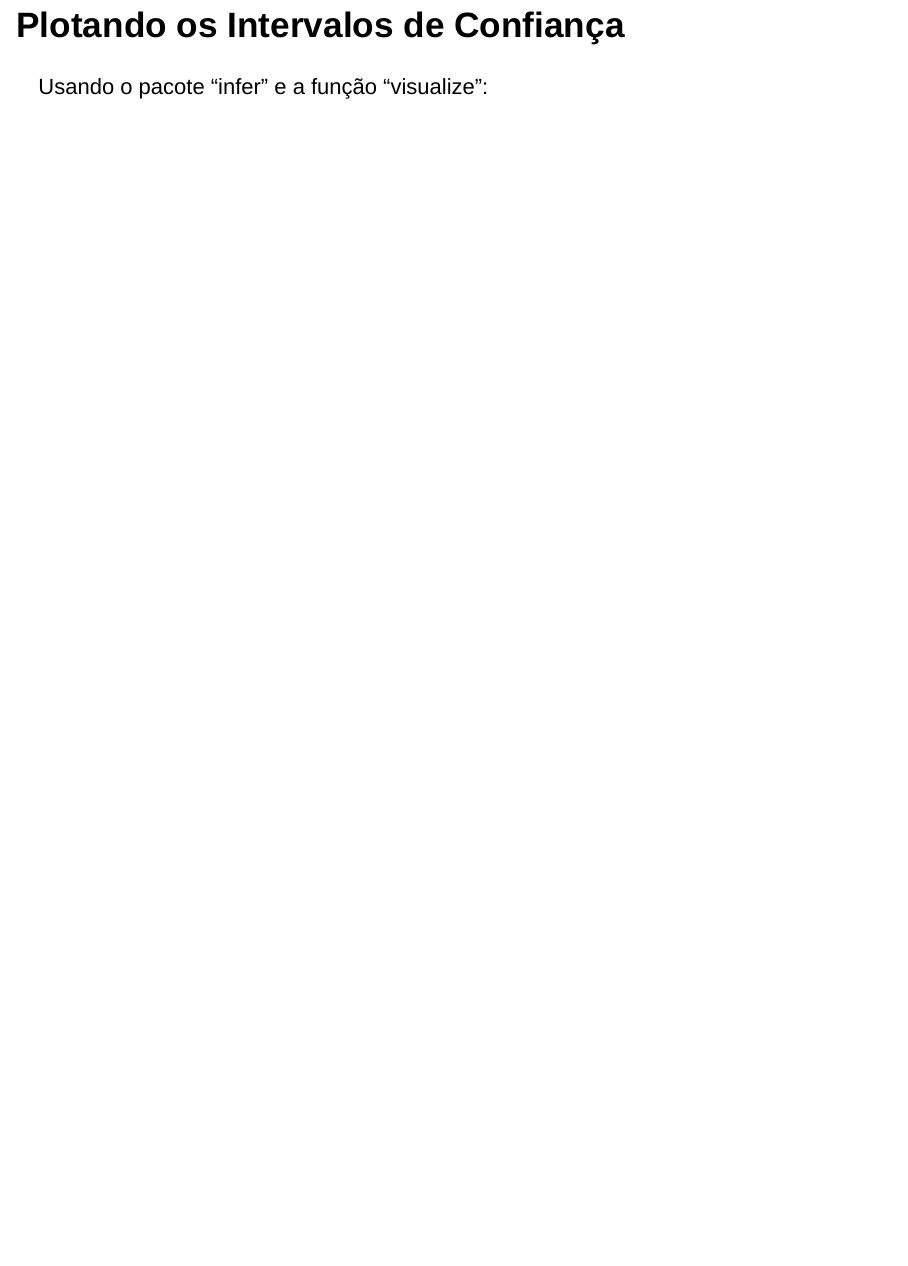
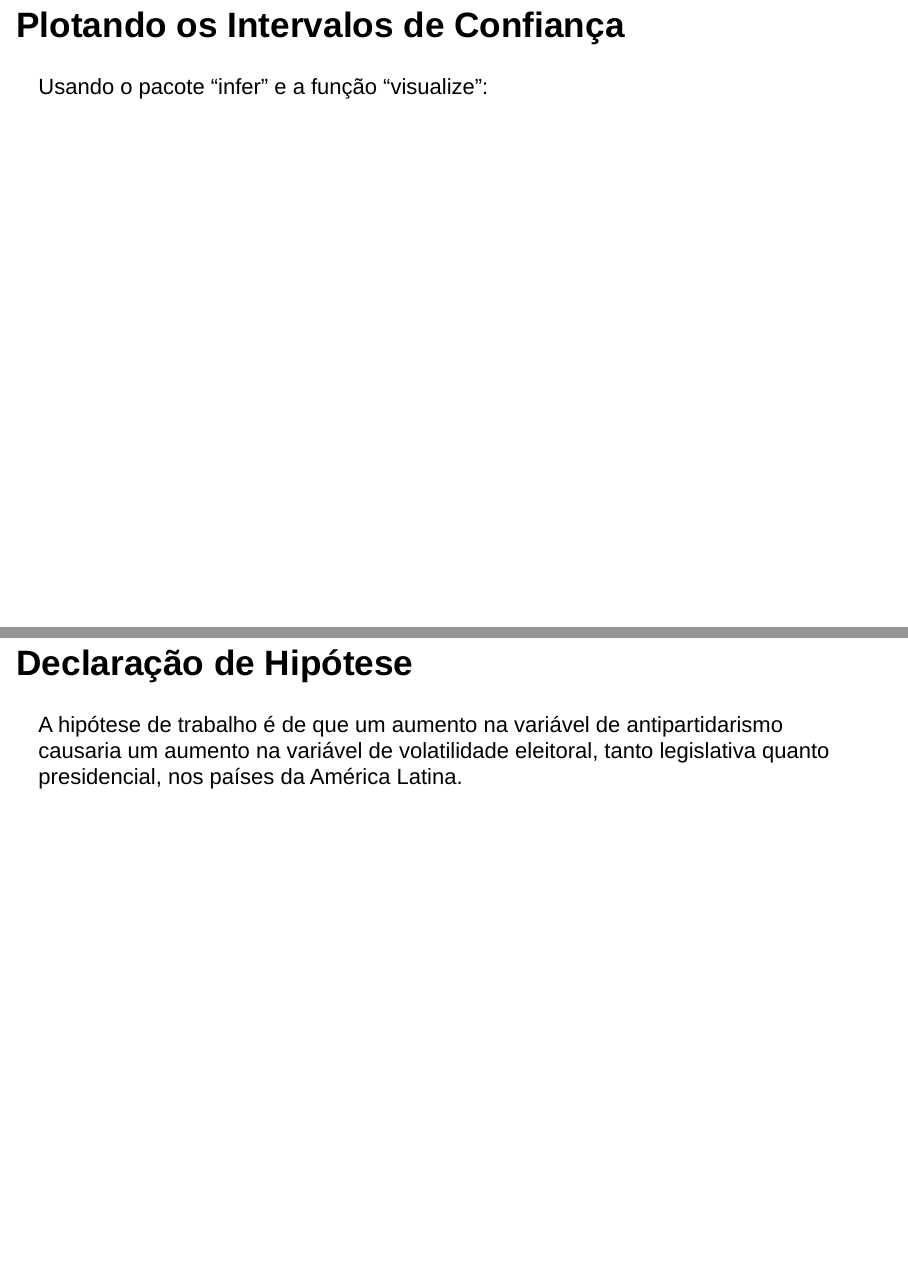
Before and after one commit to gmelomenezes/Lista04_MQCP20241, an R Markdown document (Lista 04_Gabriel Melo de Menezes.Rmd): page 4 of 4 before the commit and pages 4 and 5 of 5 after it, the two joined at a grey line. Rendered offline with R 4.5, knitr and Pandoc, with nearby package versions; the code chunks are not run, so their results and figures are left out; drawn as Slidy slides in place of the format the file asks for.

Commit message:
com hipótese, sem dataset

````diff
--- a/Lista 04_Gabriel Melo de Menezes.Rmd
+++ b/Lista 04_Gabriel Melo de Menezes.Rmd
@@ -74,3 +74,7 @@ visualize(anti_part_btd) +
   shade_confidence_interval(endpoints = intervalos_conf)
 
 ```
+
+## Declaração de Hipótese
+
+A hipótese de trabalho é de que um aumento na variável de antipartidarismo causaria um aumento na variável de volatilidade eleitoral, tanto legislativa quanto presidencial, nos países da América Latina.
````
Also changed, not shown: Lista-04_Gabriel-Melo-de-Menezes.html.
